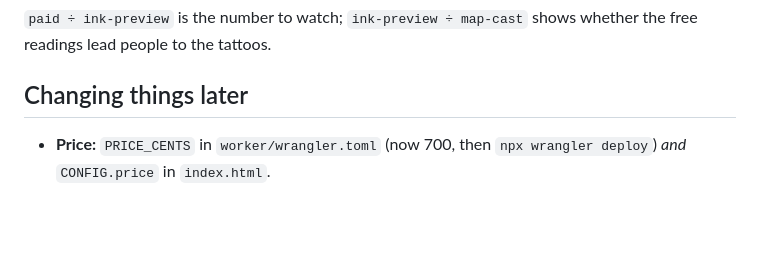
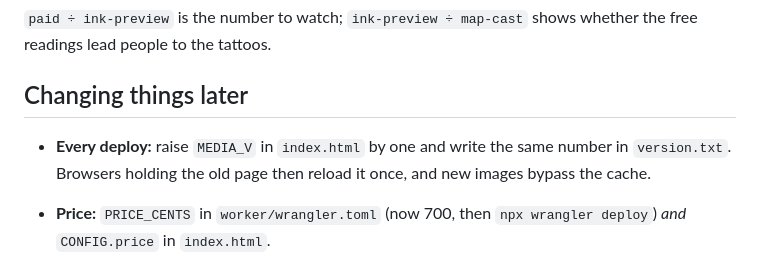
Before and after one commit to MiguelMalungo/starot, a Markdown page: docs/LAUNCH.md, the part around the change. Drawn GitHub-style; blank space fills up the shorter version.

Commit message:
Note the version bump in the launch guide
Co-Authored-By: Claude Opus 5.5 <noreply@anthropic.com>

```diff
--- a/docs/LAUNCH.md
+++ b/docs/LAUNCH.md
@@ -99,6 +99,9 @@ free readings lead people to the tattoos.
 
 ## Changing things later
 
+- **Every deploy:** raise `MEDIA_V` in `index.html` by one and write the same number in
+  `version.txt`. Browsers holding the old page then reload it once, and new images bypass the cache.
+
 - **Price:** `PRICE_CENTS` in `worker/wrangler.toml` (now 700, then `npx wrangler deploy`)
   *and* `CONFIG.price` in `index.html`.
 - **Custom domain:** update `SITE_URL`, `TERMS_URL` (and `ALLOWED_ORIGINS` if you keep
```
